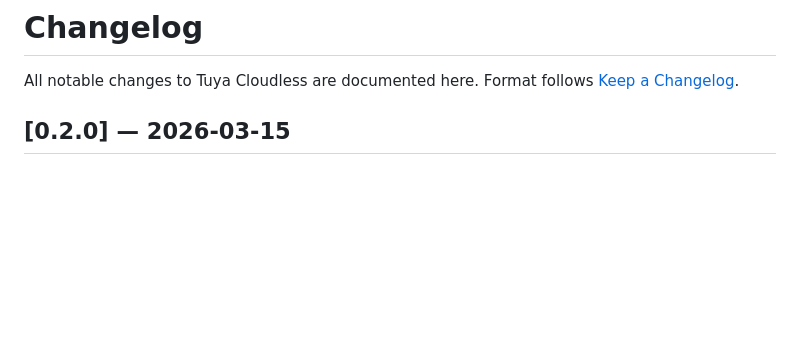
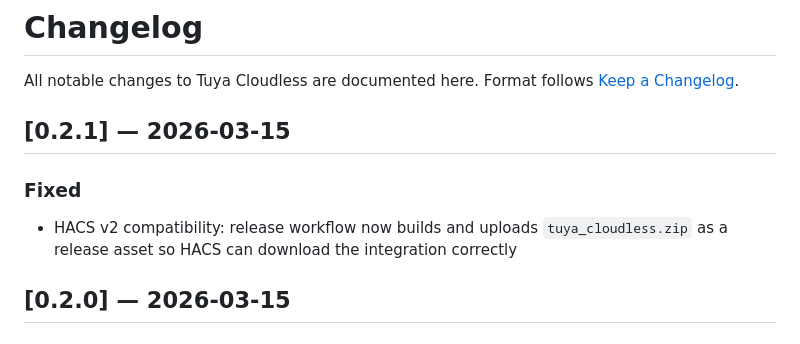
Before and after one commit to 11z4t/tuya-cloudless, a Markdown page: CHANGELOG.md, the part around the change. GitHub-like rendering; blank space fills up the shorter version.

Commit message:
docs: add 0.2.1 entry to CHANGELOG
Co-Authored-By: Claude Sonnet 4.6 <noreply@anthropic.com>

```diff
--- a/CHANGELOG.md
+++ b/CHANGELOG.md
@@ -2,6 +2,12 @@
 
 All notable changes to Tuya Cloudless are documented here.
 Format follows [Keep a Changelog](https://keepachangelog.com/en/1.0.0/).
+
+## [0.2.1] — 2026-03-15
+
+### Fixed
+- HACS v2 compatibility: release workflow now builds and uploads `tuya_cloudless.zip`
+  as a release asset so HACS can download the integration correctly
 
 ## [0.2.0] — 2026-03-15
 
```
